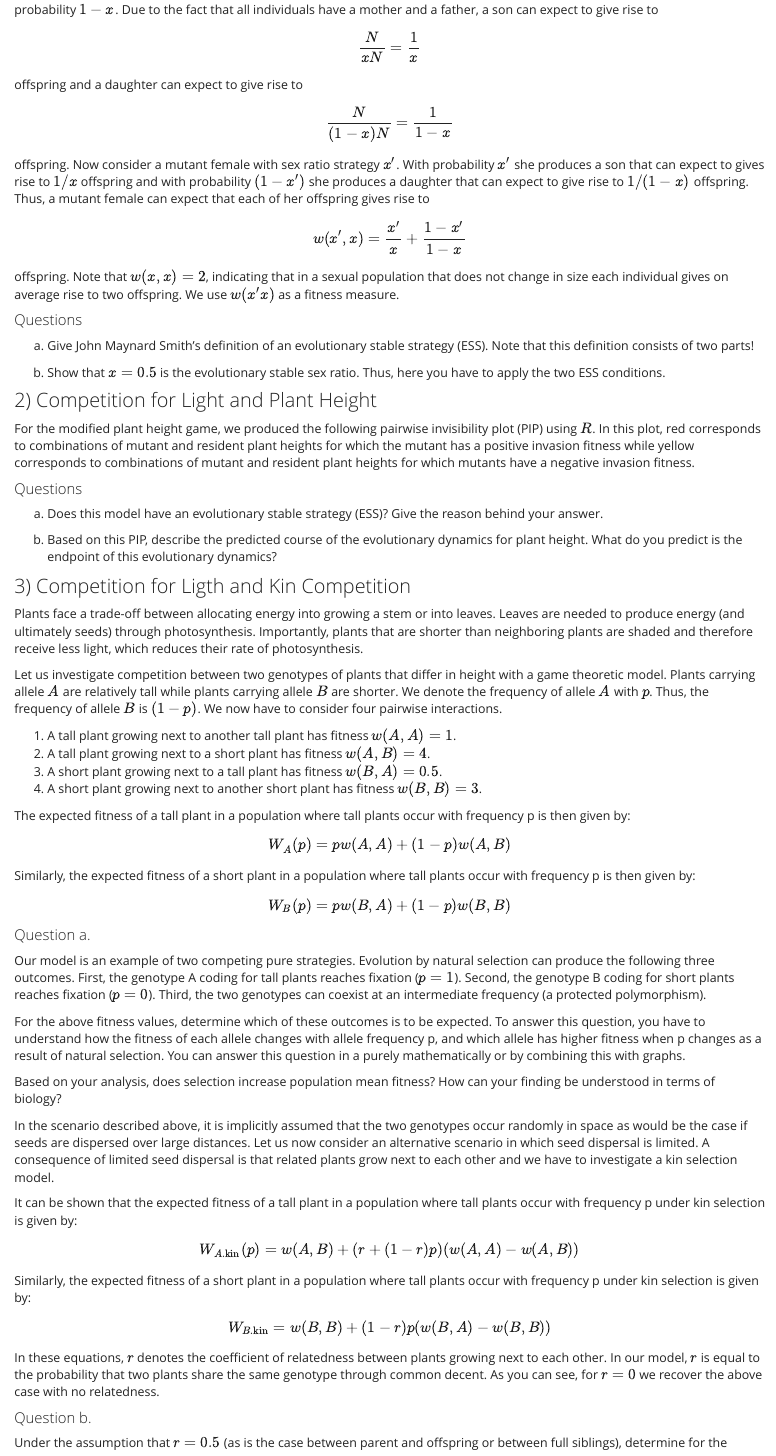
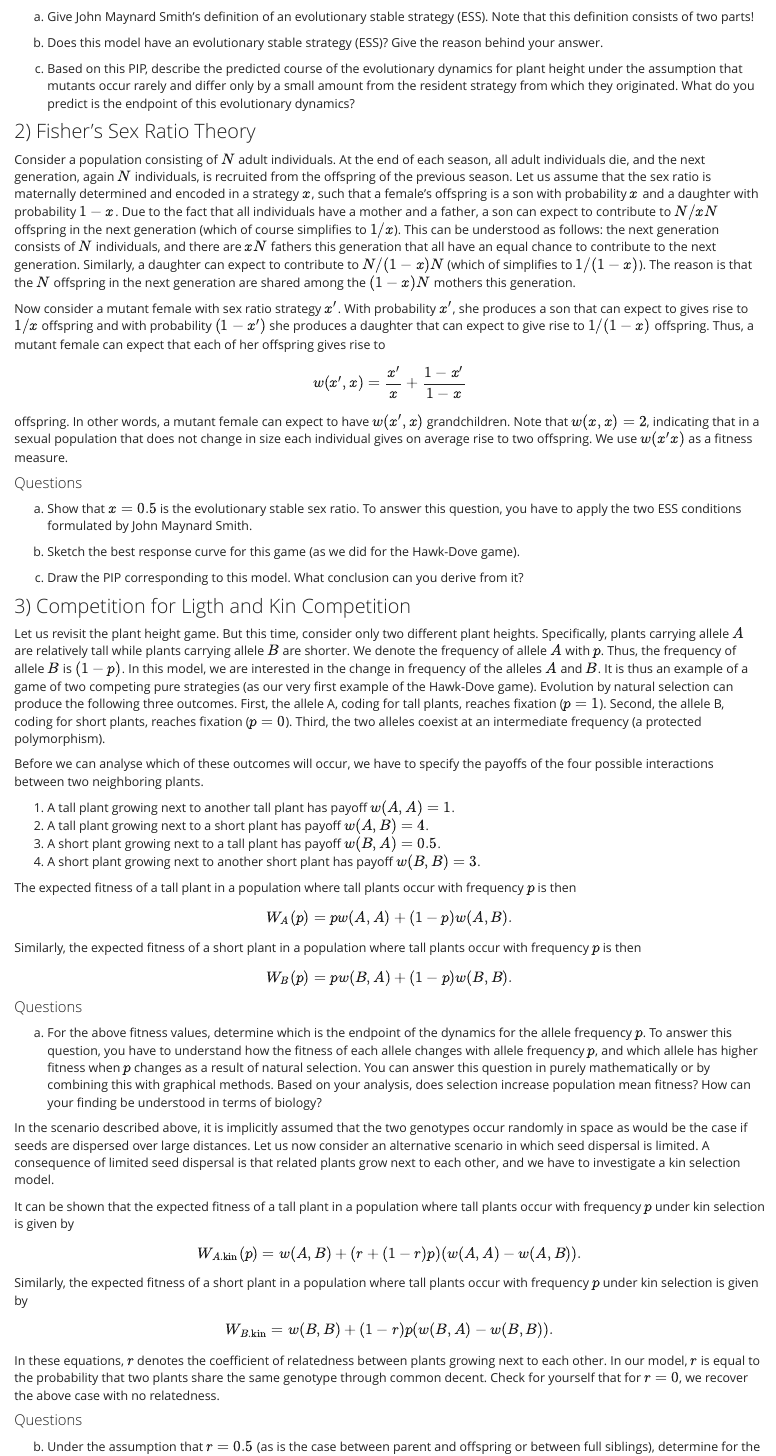
Before and after one commit to clausrueffler/behavioral-ecology, an R Markdown document (PaperPencilExercises.Rmd): the page in a window 1100 px wide, from 230 px down before the commit and from 790 px down after it. Rendered offline with R 4.5, knitr and Pandoc, with nearby package versions; some code elsewhere in the file could not run offline.

Commit message:
Paper and pencil exercises

```diff
--- a/PaperPencilExercises.Rmd
+++ b/PaperPencilExercises.Rmd
@@ -24,14 +21,0 @@
-Due to the fact that all individuals have a mother and a father, a son can expect to give rise to
-$$
-\frac{N}{xN} = \frac{1}{x}
-$$
-offspring and a daughter can expect to give rise to
-$$
-\frac{N}{(1-x)N} = \frac{1}{1-x}
-$$
-offspring.
-Now consider a mutant female with sex ratio strategy $x'$. With probability $x'$ she produces a son that can expect to gives rise to $1/x$ offspring and with probability $(1-x')$ she produces a daughter that can expect to give rise to $1/(1-x)$ offspring. Thus, a mutant female can expect that each of her offspring gives rise to
-$$
-w(x', x) = \frac{x'}{x} + \frac{1-x'}{1-x}
-$$
-offspring. Note that $w(x, x) = 2$, indicating that in a sexual population that does not change in size each individual gives on average rise to two offspring. We use $w(x' x)$ as a fitness measure.
@@ -42,59 +66,69 @@
 Give John Maynard Smith’s definition of an evolutionary stable strategy (ESS). Note that this definition consists of two parts!
 
 b)
-Show that $x = 0.5$ is the evolutionary stable sex ratio. Thus, here you have to apply the two ESS conditions.
+Does this model have an evolutionary stable strategy (ESS)? Give the reason behind your answer.
 
-### 2) Competition for Light and Plant Height
+c)
+Based on this PIP, describe the predicted course of the evolutionary dynamics for plant height under the assumption that mutants occur rarely and differ only by a small amount from the resident strategy from which they originated. What do you predict is the endpoint of this evolutionary dynamics?
 
-For the modified plant height game, we produced the following pairwise invisibility plot (PIP) using $R$. In this plot, red corresponds to combinations of mutant and resident plant heights for which the mutant has a positive invasion fitness while yellow corresponds to combinations of mutant and resident plant heights for which mutants have a negative invasion fitness.
+### 2) Fisher's Sex Ratio Theory
+
+Consider a population consisting of $N$ adult individuals. At the end of each season, all adult individuals die, and the next generation, again $N$ individuals, is recruited from the offspring of the previous season.
+Let us assume that the sex ratio is maternally determined and encoded in a strategy $x$, such that a female’s offspring is a son with probability $x$ and a daughter with probability $1-x$.
+Due to the fact that all individuals have a mother and a father, a son can expect to contribute to $N/xN$ offspring in the next generation (which of course simplifies to $1/x$). This can be understood as follows: the next generation consists of $N$ individuals, and there are $xN$ fathers this generation that all have an equal chance to contribute to the next generation. Similarly, a daughter can expect to contribute to $N/(1-x)N$ (which of simplifies to $1/(1-x)$). The reason is that the $N$ offspring in the next generation are shared among the $(1-x)N$ mothers this generation.
+
+Now consider a mutant female with sex ratio strategy $x'$. With probability $x'$, she produces a son that can expect to gives rise to $1/x$ offspring and with probability $(1-x')$ she produces a daughter that can expect to give rise to $1/(1-x)$ offspring. Thus, a mutant female can expect that each of her offspring gives rise to
+$$
+w(x', x) = \frac{x'}{x} + \frac{1-x'}{1-x}
+$$
+offspring. In other words, a mutant female can expect to have $w(x', x)$ grandchildren. Note that $w(x, x) = 2$, indicating that in a sexual population that does not change in size each individual gives on average rise to two offspring. We use $w(x' x)$ as a fitness measure.
 
 #### Questions
-
 a)
-Does this model have an evolutionary stable strategy (ESS)? Give the reason behind your answer.
+Show that $x = 0.5$ is the evolutionary stable sex ratio. To answer this question, you have to apply the two ESS conditions formulated by John Maynard Smith.
 
 b)
-Based on this PIP, describe the predicted course of the evolutionary dynamics for plant height. What do you predict is the endpoint of this evolutionary dynamics?
+Sketch the best response curve for this game (as we did for the Hawk-Dove game).
+
+c)
+Draw the PIP corresponding to this model. What conclusion can you derive from it?
 
 ### 3) Competition for Ligth and Kin Competition
 
-Plants face a trade-off between allocating energy into growing a stem or into leaves. Leaves are needed to produce energy (and ultimately seeds) through photosynthesis. Importantly, plants that are shorter than neighboring plants are shaded and therefore receive less light, which reduces their rate of photosynthesis.
+Let us revisit the plant height game. But this time, consider only two different plant heights. Specifically, plants carrying allele $A$ are relatively tall while plants carrying allele $B$ are shorter. We denote the frequency of allele $A$ with $p$. Thus, the frequency of allele $B$ is $(1-p)$. In this model, we are interested in the change in frequency of the alleles $A$ and $B$. It is thus an example of a game of two competing pure strategies (as our very first example of the Hawk-Dove game). Evolution by natural selection can produce the following three outcomes. First, the allele A, coding for tall plants, reaches fixation ($p = 1$). Second, the allele B, coding for short plants, reaches fixation ($p = 0$). Third, the two alleles coexist at an intermediate frequency (a protected polymorphism).
 
-Let us investigate competition between two genotypes of plants that differ in height with a game theoretic model. Plants carrying allele $A$ are relatively tall while plants carrying allele $B$ are shorter. We denote the frequency of allele $A$ with $p$. Thus, the frequency of allele $B$ is $(1-p)$. We now have to consider four pairwise interactions.
+Before we can analyse which of these outcomes will occur, we have to specify the payoffs of the four possible interactions between two neighboring plants.
 
-1) A tall plant growing next to another tall plant has fitness $w(A, A) = 1$.
-2) A tall plant growing next to a short plant has fitness $w(A, B) = 4$.
-3) A short plant growing next to a tall plant has fitness $w(B, A) = 0.5$.
-4) A short plant growing next to another short plant has fitness $w(B, B) = 3$.
+1) A tall plant growing next to another tall plant has payoff $w(A, A) = 1$.
+2) A tall plant growing next to a short plant has payoff $w(A, B) = 4$.
+3) A short plant growing next to a tall plant has payoff $w(B, A) = 0.5$.
+4) A short plant growing next to another short plant has payoff $w(B, B) = 3$.
 
-The expected fitness of a tall plant in a population where tall plants occur with frequency p is then given by:
+The expected fitness of a tall plant in a population where tall plants occur with frequency $p$ is then
 $$
-W_A(p) = p w(A, A) + (1-p) w(A, B)
+W_A(p) = p w(A, A) + (1-p) w(A, B).
 $$
-Similarly, the expected fitness of a short plant in a population where tall plants occur with frequency p is then given by:
+Similarly, the expected fitness of a short plant in a population where tall plants occur with frequency $p$ is then
 $$
-W_B(p) = p w(B, A) + (1-p) w(B, B)
+W_B(p) = p w(B, A) + (1-p) w(B, B).
 $$
 
-#### Question a.
-Our model is an example of two competing pure strategies. Evolution by natural selection can produce the following three outcomes. First, the genotype A coding for tall plants reaches fixation ($p = 1$). Second, the genotype B coding for short plants reaches fixation ($p = 0$). Third, the two genotypes can coexist at an intermediate frequency (a protected polymorphism).
+#### Questions
+a)
+For the above fitness values, determine which is the endpoint of the dynamics for the allele frequency $p$.
+To answer this question, you have to understand how the fitness of each allele changes with allele frequency $p$, and which allele has higher fitness when $p$ changes as a result of natural selection. You can answer this question in purely mathematically or by combining this with graphical methods. Based on your analysis, does selection increase population mean fitness? How can your finding be understood in terms of biology?
 
-For the above fitness values, determine which of these outcomes is to be expected.
-To answer this question, you have to understand how the fitness of each allele changes with allele frequency p, and which allele has higher fitness when p changes as a result of natural selection. You can answer this question in a purely mathematically or by combining this with graphs.
+In the scenario described above, it is implicitly assumed that the two genotypes occur randomly in space as would be the case if seeds are dispersed over large distances. Let us now consider an alternative scenario in which seed dispersal is limited. A consequence of limited seed dispersal is that related plants grow next to each other, and we have to investigate a kin selection model.
 
-Based on your analysis, does selection increase population mean fitness? How can your finding be understood in terms of biology?
+It can be shown that the expected fitness of a tall plant in a population where tall plants occur with frequency $p$ under kin selection is given by
+$$
+W_{A.\text{kin}}(p) = w(A, B) + (r + (1 - r) p)(w(A, A) - w(A, B)).
+$$
+Similarly, the expected fitness of a short plant in a population where tall plants occur with frequency $p$ under kin selection is given by
+$$
+W_{B.\text{kin}} = w(B, B) + (1 - r) p (w(B, A) - w(B, B)).
+$$
+In these equations, $r$ denotes the coefficient of relatedness between plants growing next to each other. In our model, $r$ is equal to the probability that two plants share the same genotype through common decent. Check for yourself that for $r = 0$, we recover the above case with no relatedness.
 
-
-In the scenario described above, it is implicitly assumed that the two genotypes occur randomly in space as would be the case if seeds are dispersed over large distances. Let us now consider an alternative scenario in which seed dispersal is limited. A consequence of limited seed dispersal is that related plants grow next to each other and we have to investigate a kin selection model.
-
-It can be shown that the expected fitness of a tall plant in a population where tall plants occur with frequency p under kin selection is given by:
-$$
-W_{A.\text{kin}}(p) = w(A, B) + (r + (1 - r) p)(w(A, A) - w(A, B))
-$$
-Similarly, the expected fitness of a short plant in a population where tall plants occur with frequency p under kin selection is given by:
-$$
-W_{B.\text{kin}} = w(B, B) + (1 - r) p (w(B, A) - w(B, B))
-$$
-In these equations, $r$ denotes the coefficient of relatedness between plants growing next to each other.  In our model, $r$ is equal to the probability that two plants share the same genotype through common decent. As you can see, for $r = 0$ we recover the above case with no relatedness.
-
-#### Question b.
+#### Questions
+b)
```
Also changed, not shown: PaperPencilExercises.Rmd (48 more changed lines), 2 other files.
